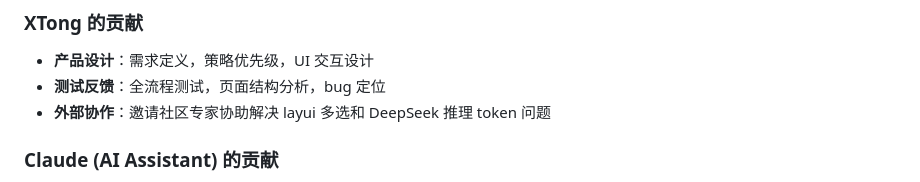
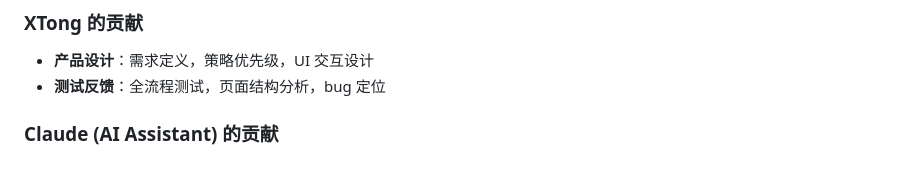
Before and after one commit to X-tong2568/OverWall, a Markdown page: readme.md, the part around the change. Rendered like a GitHub page.

Commit message:
docs: 移除 v1.0 外部协作条目

```diff
--- a/readme.md
+++ b/readme.md
@@ -117,7 +117,6 @@ python main.py
 ### XTong 的贡献
 - **产品设计**：需求定义，策略优先级，UI 交互设计
 - **测试反馈**：全流程测试，页面结构分析，bug 定位
-- **外部协作**：邀请社区专家协助解决 layui 多选和 DeepSeek 推理 token 问题
 
 ### Claude (AI Assistant) 的贡献
 - **架构设计**：Flask + Playwright + 轮询架构，工作线程管理
```
